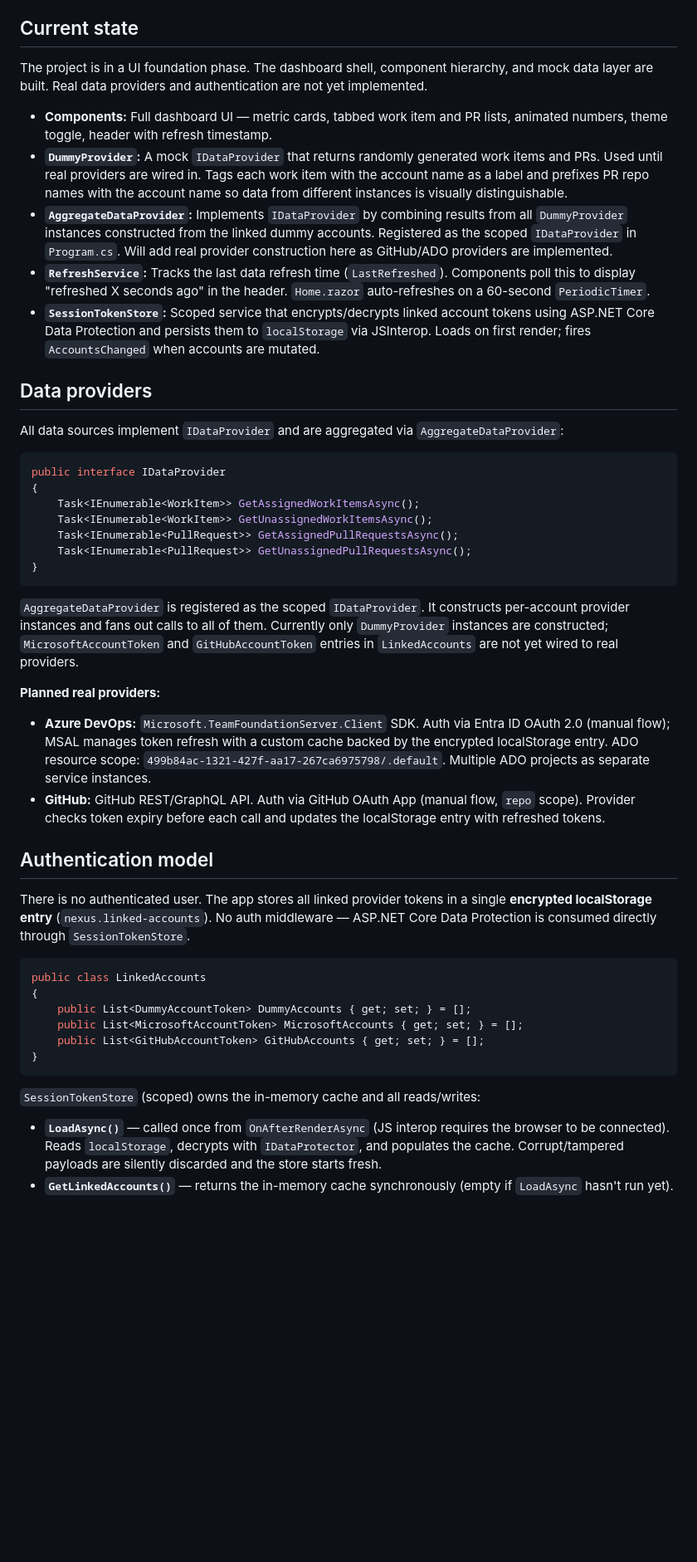
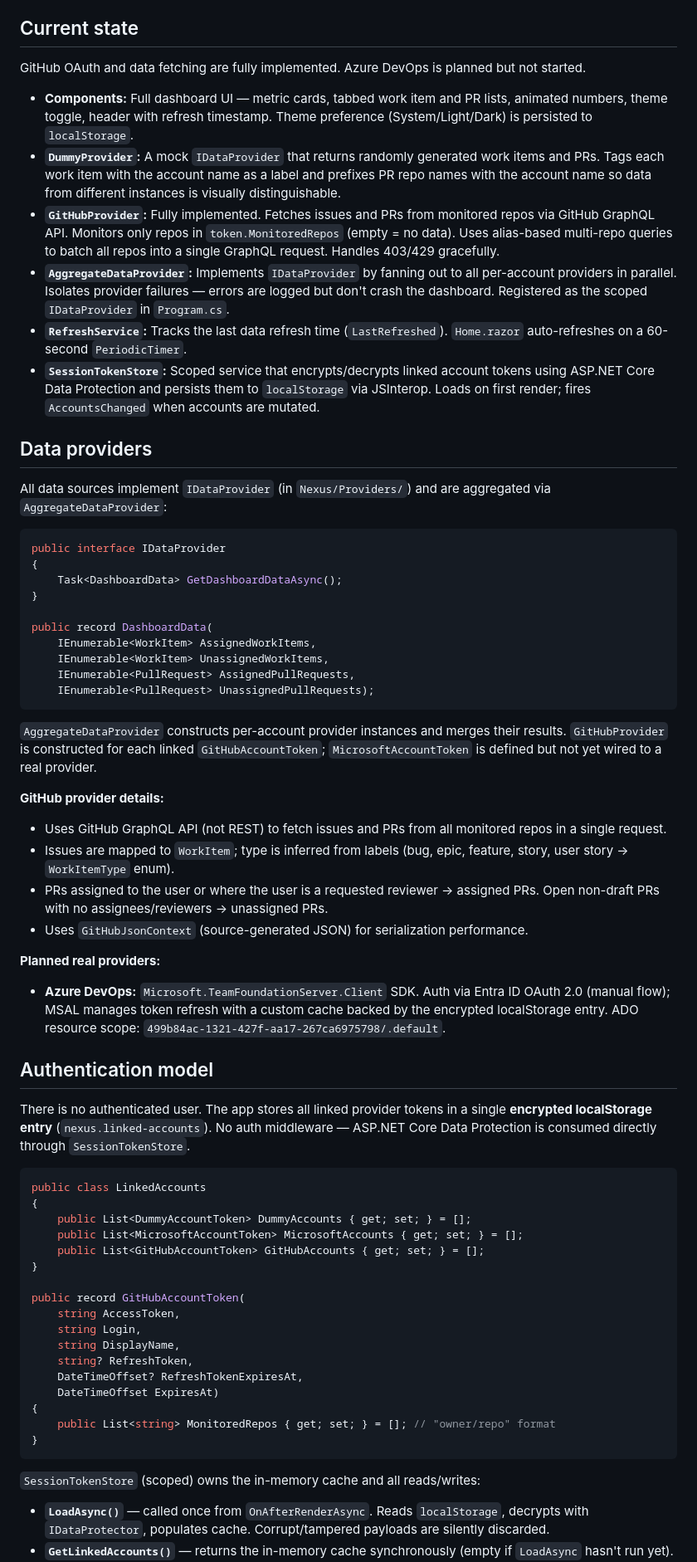
Before and after one commit to twcrews/nexus, a Markdown page: CLAUDE.md, the part around one of its changes. Shown at 83% size. Drawn GitHub-style; blank space fills up the shorter version.

````diff
--- a/CLAUDE.md
+++ b/CLAUDE.md
@@ -26,33 +26,42 @@ Nexus is a Blazor Interactive Server dashboard that aggregates work items and pu
 
 ## Current state
 
-The project is in a UI foundation phase. The dashboard shell, component hierarchy, and mock data layer are built. Real data providers and authentication are not yet implemented.
+GitHub OAuth and data fetching are fully implemented. Azure DevOps is planned but not started.
 
-- **Components:** Full dashboard UI — metric cards, tabbed work item and PR lists, animated numbers, theme toggle, header with refresh timestamp.
-- **`DummyProvider`:** A mock `IDataProvider` that returns randomly generated work items and PRs. Used until real providers are wired in. Tags each work item with the account name as a label and prefixes PR repo names with the account name so data from different instances is visually distinguishable.
-- **`AggregateDataProvider`:** Implements `IDataProvider` by combining results from all `DummyProvider` instances constructed from the linked dummy accounts. Registered as the scoped `IDataProvider` in `Program.cs`. Will add real provider construction here as GitHub/ADO providers are implemented.
-- **`RefreshService`:** Tracks the last data refresh time (`LastRefreshed`). Components poll this to display "refreshed X seconds ago" in the header. `Home.razor` auto-refreshes on a 60-second `PeriodicTimer`.
+- **Components:** Full dashboard UI — metric cards, tabbed work item and PR lists, animated numbers, theme toggle, header with refresh timestamp. Theme preference (System/Light/Dark) is persisted to `localStorage`.
+- **`DummyProvider`:** A mock `IDataProvider` that returns randomly generated work items and PRs. Tags each work item with the account name as a label and prefixes PR repo names with the account name so data from different instances is visually distinguishable.
+- **`GitHubProvider`:** Fully implemented. Fetches issues and PRs from monitored repos via GitHub GraphQL API. Monitors only repos in `token.MonitoredRepos` (empty = no data). Uses alias-based multi-repo queries to batch all repos into a single GraphQL request. Handles 403/429 gracefully.
+- **`AggregateDataProvider`:** Implements `IDataProvider` by fanning out to all per-account providers in parallel. Isolates provider failures — errors are logged but don't crash the dashboard. Registered as the scoped `IDataProvider` in `Program.cs`.
+- **`RefreshService`:** Tracks the last data refresh time (`LastRefreshed`). `Home.razor` auto-refreshes on a 60-second `PeriodicTimer`.
 - **`SessionTokenStore`:** Scoped service that encrypts/decrypts linked account tokens using ASP.NET Core Data Protection and persists them to `localStorage` via JSInterop. Loads on first render; fires `AccountsChanged` when accounts are mutated.
 
 ## Data providers
 
-All data sources implement `IDataProvider` and are aggregated via `AggregateDataProvider`:
+All data sources implement `IDataProvider` (in `Nexus/Providers/`) and are aggregated via `AggregateDataProvider`:
 
 ```csharp
 public interface IDataProvider
 {
-    Task<IEnumerable<WorkItem>> GetAssignedWorkItemsAsync();
-    Task<IEnumerable<WorkItem>> GetUnassignedWorkItemsAsync();
-    Task<IEnumerable<PullRequest>> GetAssignedPullRequestsAsync();
-    Task<IEnumerable<PullRequest>> GetUnassignedPullRequestsAsync();
+    Task<DashboardData> GetDashboardDataAsync();
 }
+
+public record DashboardData(
+    IEnumerable<WorkItem> AssignedWorkItems,
+    IEnumerable<WorkItem> UnassignedWorkItems,
+    IEnumerable<PullRequest> AssignedPullRequests,
+    IEnumerable<PullRequest> UnassignedPullRequests);
 ```
 
-`AggregateDataProvider` is registered as the scoped `IDataProvider`. It constructs per-account provider instances and fans out calls to all of them. Currently only `DummyProvider` instances are constructed; `MicrosoftAccountToken` and `GitHubAccountToken` entries in `LinkedAccounts` are not yet wired to real providers.
+`AggregateDataProvider` constructs per-account provider instances and merges their results. `GitHubProvider` is constructed for each linked `GitHubAccountToken`; `MicrosoftAccountToken` is defined but not yet wired to a real provider.
+
+**GitHub provider details:**
+- Uses GitHub GraphQL API (not REST) to fetch issues and PRs from all monitored repos in a single request.
+- Issues are mapped to `WorkItem`; type is inferred from labels (bug, epic, feature, story, user story → `WorkItemType` enum).
+- PRs assigned to the user or where the user is a requested reviewer → assigned PRs. Open non-draft PRs with no assignees/reviewers → unassigned PRs.
+- Uses `GitHubJsonContext` (source-generated JSON) for serialization performance.
 
 **Planned real providers:**
-- **Azure DevOps:** `Microsoft.TeamFoundationServer.Client` SDK. Auth via Entra ID OAuth 2.0 (manual flow); MSAL manages token refresh with a custom cache backed by the encrypted localStorage entry. ADO resource scope: `499b84ac-1321-427f-aa17-267ca6975798/.default`. Multiple ADO projects as separate service instances.
-- **GitHub:** GitHub REST/GraphQL API. Auth via GitHub OAuth App (manual flow, `repo` scope). Provider checks token expiry before each call and updates the localStorage entry with refreshed tokens.
+- **Azure DevOps:** `Microsoft.TeamFoundationServer.Client` SDK. Auth via Entra ID OAuth 2.0 (manual flow); MSAL manages token refresh with a custom cache backed by the encrypted localStorage entry. ADO resource scope: `499b84ac-1321-427f-aa17-267ca6975798/.default`.
 
 ## Authentication model
 
@@ -65,8 +74,19 @@ public class LinkedAccounts
     public List<MicrosoftAccountToken> MicrosoftAccounts { get; set; } = [];
     public List<GitHubAccountToken> GitHubAccounts { get; set; } = [];
 }
+
+public record GitHubAccountToken(
+    string AccessToken,
+    string Login,
+    string DisplayName,
+    string? RefreshToken,
+    DateTimeOffset? RefreshTokenExpiresAt,
+    DateTimeOffset ExpiresAt)
+{
+    public List<string> MonitoredRepos { get; set; } = []; // "owner/repo" format
+}
 ```
 
 `SessionTokenStore` (scoped) owns the in-memory cache and all reads/writes:
-- **`LoadAsync()`** — called once from `OnAfterRenderAsync` (JS interop requires the browser to be connected). Reads `localStorage`, decrypts with `IDataProtector`, and populates the cache. Corrupt/tampered payloads are silently discarded and the store starts fresh.
+- **`LoadAsync()`** — called once from `OnAfterRenderAsync`. Reads `localStorage`, decrypts with `IDataProtector`, populates cache. Corrupt/tampered payloads are silently discarded.
 - **`GetLinkedAccounts()`** — returns the in-memory cache synchronously (empty if `LoadAsync` hasn't run yet).
````
Also changed, not shown: other parts of CLAUDE.md (+22 -15 lines).
